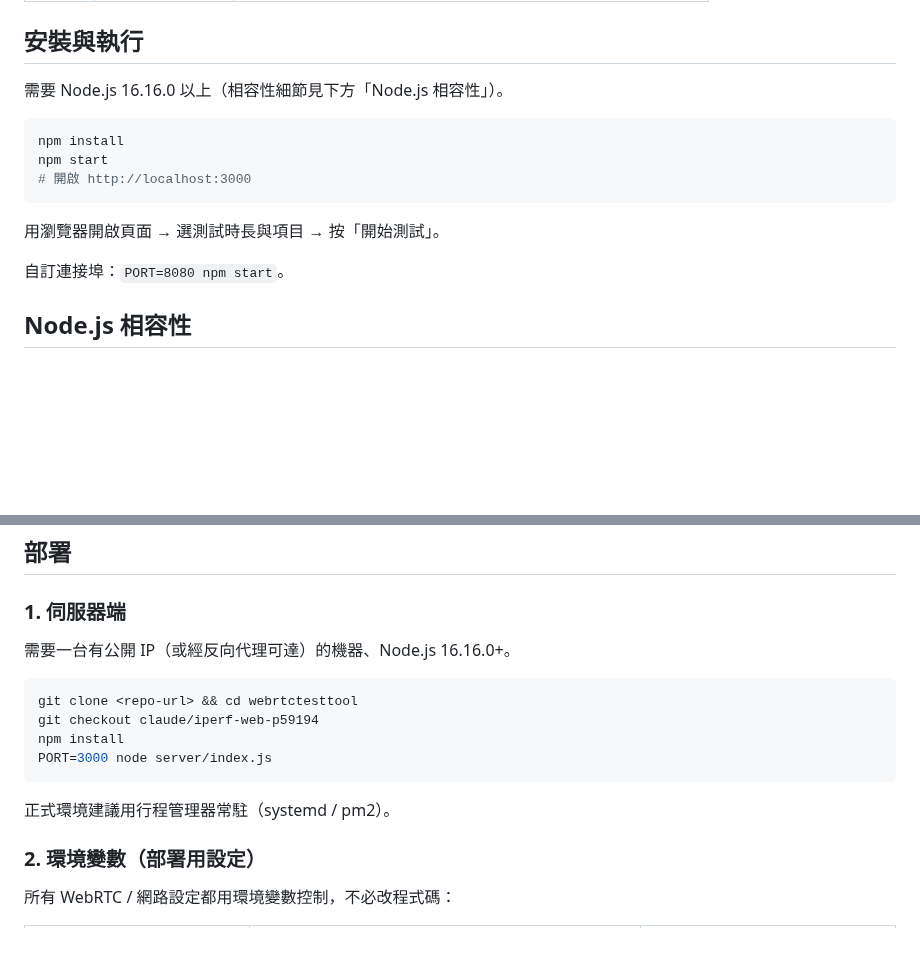
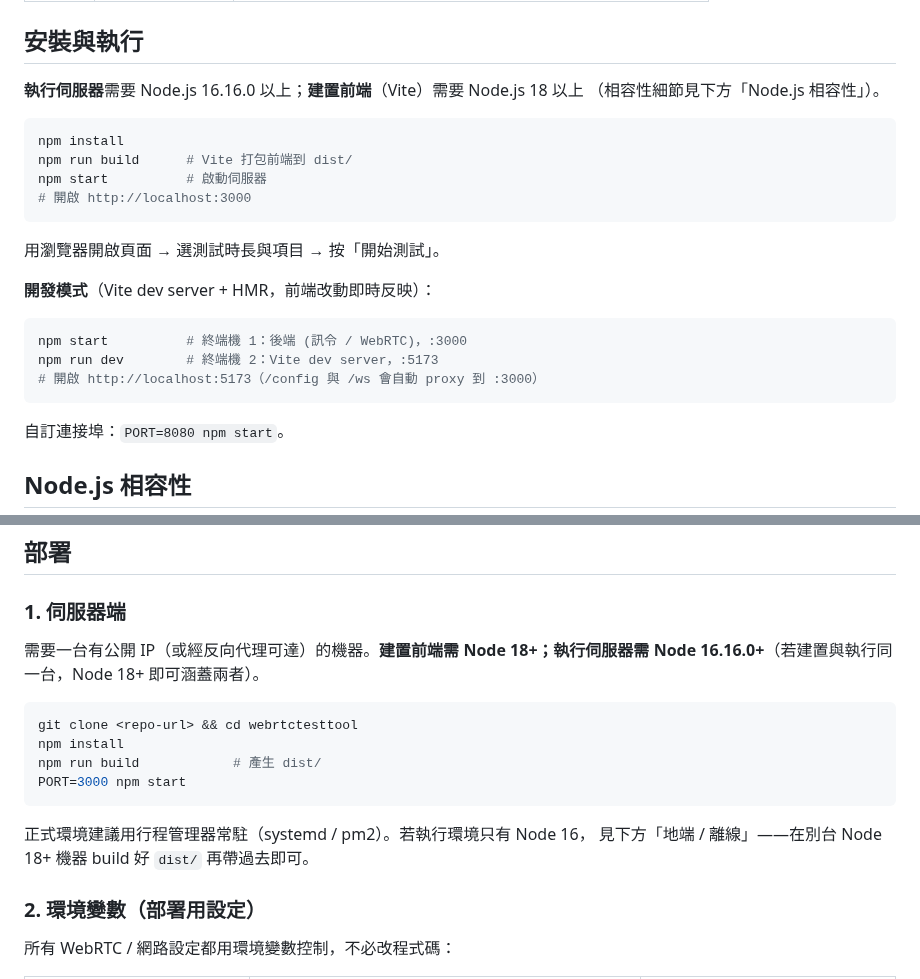
Before and after one commit to about180/webrtctesttool, a Markdown page: README.md, 2 parts joined by grey strips. Rendered like a GitHub page; blank space fills up the shorter version.

````diff
--- a/README.md
+++ b/README.md
@@ -55,15 +52,25 @@
 
 ## 安裝與執行
 
-需要 Node.js 16.16.0 以上（相容性細節見下方「Node.js 相容性」）。
+**執行伺服器**需要 Node.js 16.16.0 以上；**建置前端**（Vite）需要 Node.js 18 以上
+（相容性細節見下方「Node.js 相容性」）。
 
 ```bash
 npm install
-npm start
+npm run build      # Vite 打包前端到 dist/
+npm start          # 啟動伺服器
 # 開啟 http://localhost:3000
 ```
 
 用瀏覽器開啟頁面 → 選測試時長與項目 → 按「開始測試」。
+
+**開發模式**（Vite dev server + HMR，前端改動即時反映）：
+
+```bash
+npm start          # 終端機 1：後端 (訊令 / WebRTC)，:3000
+npm run dev        # 終端機 2：Vite dev server，:5173
+# 開啟 http://localhost:5173（/config 與 /ws 會自動 proxy 到 :3000）
+```
 
 自訂連接埠：`PORT=8080 npm start`。
 
@@ -152,16 +163,18 @@ override 可保留（無害）或移除皆可。werift 的 WebRTC DTLS 憑證用
 
 ### 1. 伺服器端
 
-需要一台有公開 IP（或經反向代理可達）的機器、Node.js 16.16.0+。
+需要一台有公開 IP（或經反向代理可達）的機器。**建置前端需 Node 18+；執行伺服器需
+Node 16.16.0+**（若建置與執行同一台，Node 18+ 即可涵蓋兩者）。
 
 ```bash
 git clone <repo-url> && cd webrtctesttool
-git checkout claude/iperf-web-p59194
 npm install
-PORT=3000 node server/index.js
+npm run build            # 產生 dist/
+PORT=3000 npm start
 ```
 
-正式環境建議用行程管理器常駐（systemd / pm2）。
+正式環境建議用行程管理器常駐（systemd / pm2）。若執行環境只有 Node 16，
+見下方「地端 / 離線」——在別台 Node 18+ 機器 build 好 `dist/` 再帶過去即可。
 
 ### 2. 環境變數（部署用設定）
 
````
Also changed, not shown: other parts of README.md (+60 -49 lines), docs/screenshot.png, 20 other files.
